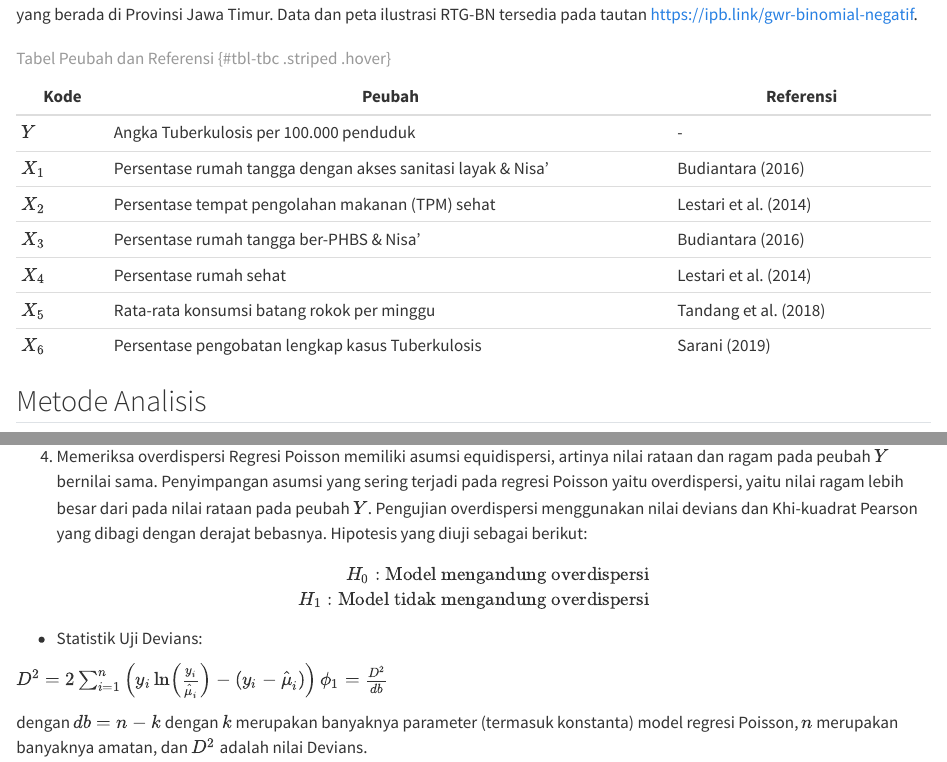
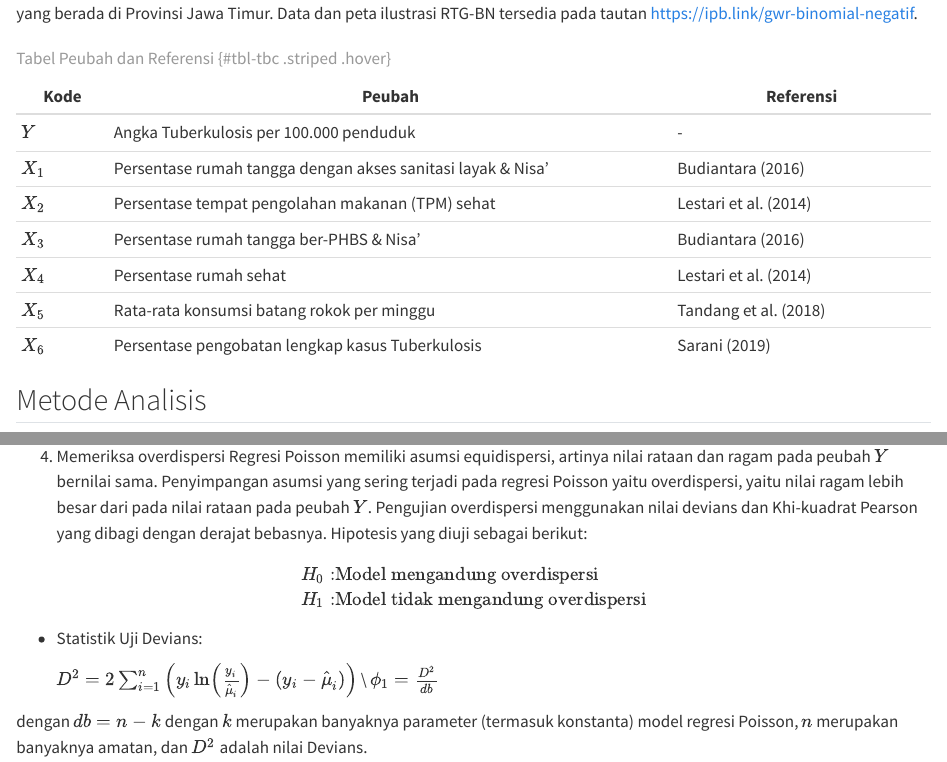
Before and after one commit to statistika-spasial/book, a Quarto document (06-RegresiTerbobotiGeografisBinomialNegatif.qmd): the page in a window 1100 px wide, from 1400 px down before the commit and from 1360 px down after it, so that both start at the same text, and a second part further down, joined at a grey line. Rendered offline with R 4.5, knitr and Pandoc in place of Quarto, with nearby package versions; the code chunks are not run, so their results and figures are left out; long lines of code are wrapped.

Commit message:
Revise latex

```diff
--- a/06-RegresiTerbobotiGeografisBinomialNegatif.qmd
+++ b/06-RegresiTerbobotiGeografisBinomialNegatif.qmd
@@ -86,14 +86,14 @@ dengan $R_i^2$ adalah koefisien determinasi antara $X_i$ dengan prediktor lainny
 4. Memeriksa overdispersi Regresi Poisson memiliki asumsi equidispersi, artinya nilai rataan dan ragam pada peubah $Y$ bernilai sama. Penyimpangan asumsi yang sering terjadi pada regresi Poisson yaitu overdispersi, yaitu nilai ragam lebih besar dari pada nilai rataan pada peubah $Y$. Pengujian overdispersi menggunakan nilai devians dan Khi-kuadrat Pearson yang dibagi dengan derajat bebasnya. Hipotesis yang diuji sebagai berikut:
 
 \begin{aligned}
-H_0: \text{Model mengandung overdispersi} \\
-H_1: \text{Model tidak mengandung overdispersi}
+H_0: & \text{Model mengandung overdispersi} \\
+H_1: & \text{Model tidak mengandung overdispersi}
 \end{aligned}
 
    - Statistik Uji Devians:
 
-   $D^2 = 2\sum_{i=1}^n \left( y_i \ln\left(\frac{y_i}{\hat{\mu}_i}\right) - (y_i - \hat{\mu}_i) \right)$
-   $\phi_1 = \frac{D^2}{db}$
+     $D^2 = 2\sum_{i=1}^n \left( y_i \ln\left(\frac{y_i}{\hat{\mu}_i}\right) - (y_i - \hat{\mu}_i) \right)$ \\
+     $\phi_1 = \frac{D^2}{db}$
 
    dengan $db = n - k$ dengan $k$ merupakan banyaknya parameter (termasuk konstanta) model regresi Poisson, $n$ merupakan banyaknya amatan, dan $D^2$ adalah nilai Devians.
 
```
Also changed, not shown: 06-RegresiTerbobotiGeografisBinomialNegatif.qmd (18 more changed lines).
